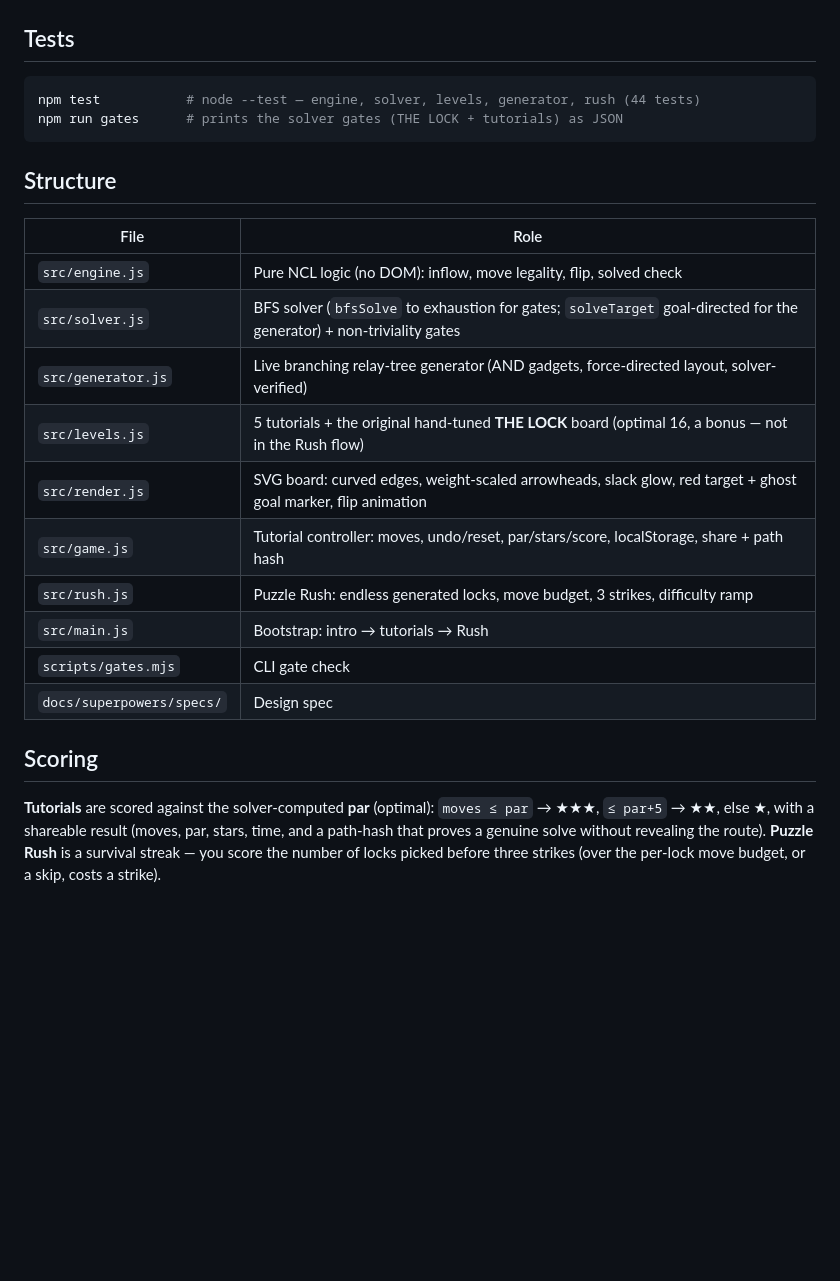
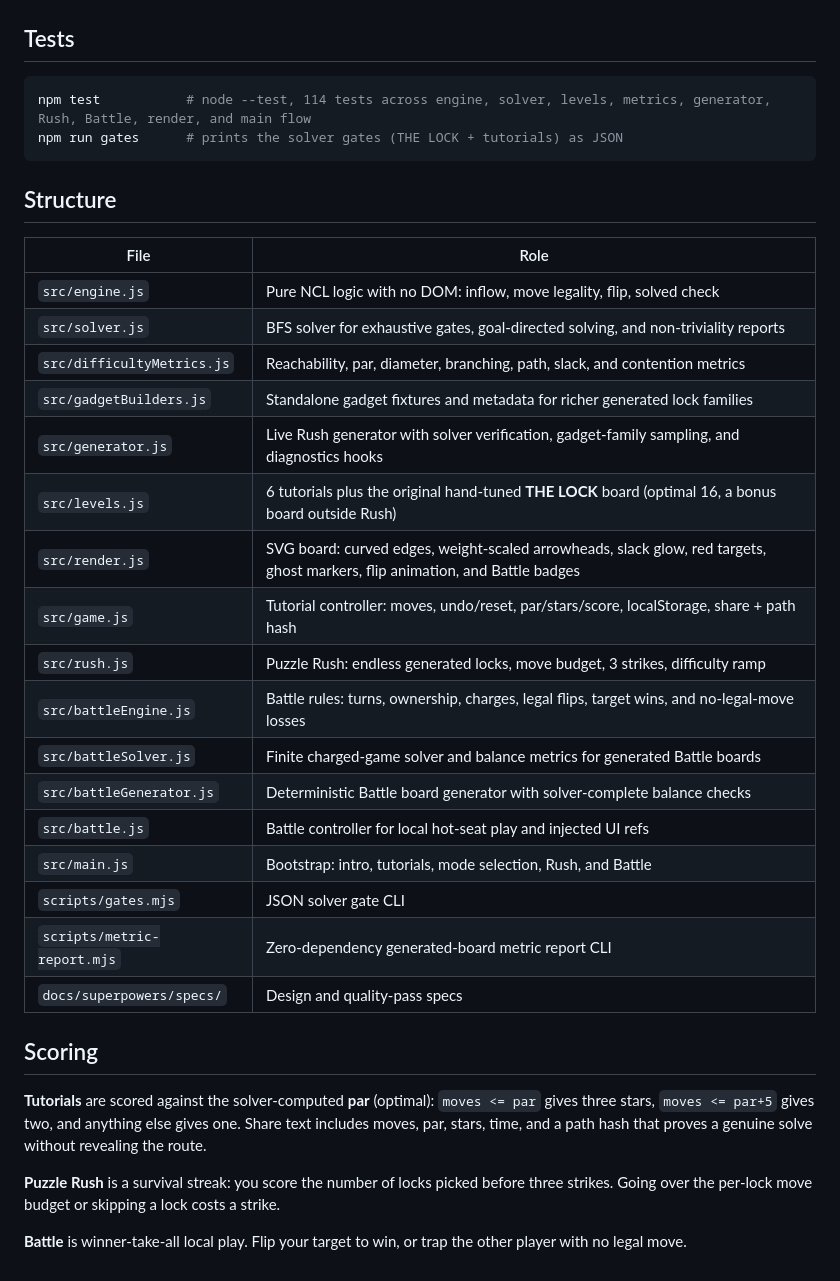
Before and after one commit to ckchmod/np-complete, a Markdown page: README.md, the part around one of its changes. Rendered like a GitHub page; blank space fills up the shorter version.

````diff
--- a/README.md
+++ b/README.md
@@ -59,7 +78,7 @@ hostname -I
 ## Tests
 
 ```bash
-npm test           # node --test — engine, solver, levels, generator, rush (44 tests)
+npm test           # node --test, 114 tests across engine, solver, levels, metrics, generator, Rush, Battle, render, and main flow
 npm run gates      # prints the solver gates (THE LOCK + tutorials) as JSON
 ```
 
@@ -67,17 +86,28 @@ npm run gates      # prints the solver gates (THE LOCK + tutorials) as JSON
 
 | File | Role |
 |---|---|
-| `src/engine.js` | Pure NCL logic (no DOM): inflow, move legality, flip, solved check |
-| `src/solver.js` | BFS solver (`bfsSolve` to exhaustion for gates; `solveTarget` goal-directed for the generator) + non-triviality gates |
-| `src/generator.js` | Live branching relay-tree generator (AND gadgets, force-directed layout, solver-verified) |
-| `src/levels.js` | 5 tutorials + the original hand-tuned **THE LOCK** board (optimal 16, a bonus — not in the Rush flow) |
-| `src/render.js` | SVG board: curved edges, weight-scaled arrowheads, slack glow, red target + ghost goal marker, flip animation |
+| `src/engine.js` | Pure NCL logic with no DOM: inflow, move legality, flip, solved check |
+| `src/solver.js` | BFS solver for exhaustive gates, goal-directed solving, and non-triviality reports |
+| `src/difficultyMetrics.js` | Reachability, par, diameter, branching, path, slack, and contention metrics |
+| `src/gadgetBuilders.js` | Standalone gadget fixtures and metadata for richer generated lock families |
+| `src/generator.js` | Live Rush generator with solver verification, gadget-family sampling, and diagnostics hooks |
+| `src/levels.js` | 6 tutorials plus the original hand-tuned **THE LOCK** board (optimal 16, a bonus board outside Rush) |
+| `src/render.js` | SVG board: curved edges, weight-scaled arrowheads, slack glow, red targets, ghost markers, flip animation, and Battle badges |
 | `src/game.js` | Tutorial controller: moves, undo/reset, par/stars/score, localStorage, share + path hash |
 | `src/rush.js` | Puzzle Rush: endless generated locks, move budget, 3 strikes, difficulty ramp |
-| `src/main.js` | Bootstrap: intro → tutorials → Rush |
-| `scripts/gates.mjs` | CLI gate check |
-| `docs/superpowers/specs/` | Design spec |
+| `src/battleEngine.js` | Battle rules: turns, ownership, charges, legal flips, target wins, and no-legal-move losses |
+| `src/battleSolver.js` | Finite charged-game solver and balance metrics for generated Battle boards |
+| `src/battleGenerator.js` | Deterministic Battle board generator with solver-complete balance checks |
+| `src/battle.js` | Battle controller for local hot-seat play and injected UI refs |
+| `src/main.js` | Bootstrap: intro, tutorials, mode selection, Rush, and Battle |
+| `scripts/gates.mjs` | JSON solver gate CLI |
+| `scripts/metric-report.mjs` | Zero-dependency generated-board metric report CLI |
+| `docs/superpowers/specs/` | Design and quality-pass specs |
 
 ## Scoring
 
-**Tutorials** are scored against the solver-computed **par** (optimal): `moves ≤ par` → ★★★, `≤ par+5` → ★★, else ★, with a shareable result (moves, par, stars, time, and a path-hash that proves a genuine solve without revealing the route). **Puzzle Rush** is a survival streak — you score the number of locks picked before three strikes (over the per-lock move budget, or a skip, costs a strike).
+**Tutorials** are scored against the solver-computed **par** (optimal): `moves <= par` gives three stars, `moves <= par+5` gives two, and anything else gives one. Share text includes moves, par, stars, time, and a path hash that proves a genuine solve without revealing the route.
+
+**Puzzle Rush** is a survival streak: you score the number of locks picked before three strikes. Going over the per-lock move budget or skipping a lock costs a strike.
+
+**Battle** is winner-take-all local play. Flip your target to win, or trap the other player with no legal move.
````
Also changed, not shown: other parts of README.md (+33 -14 lines).
